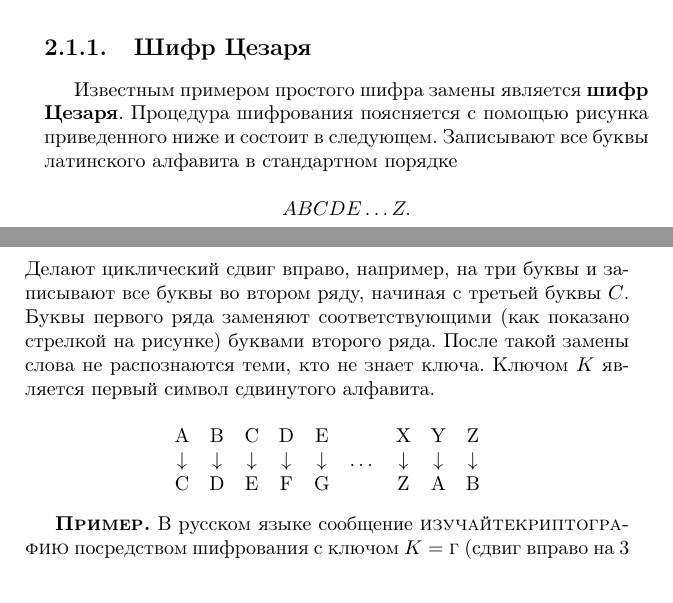
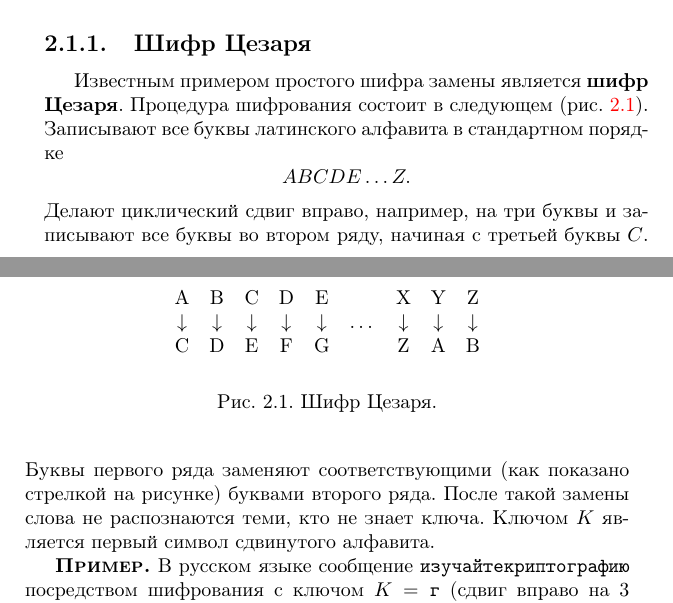
Before and after one commit to vlsergey/infosec, a LaTeX book (Information Security.tex, which reads monoalphabetic_ciphers.tex): two parts of pages 30 and 31 of 300, joined at a grey line, cut so that both start at the same text. Compiled offline with pdfLaTeX.

Commit message:
стиль, оформление, индесы

```diff
--- a/monoalphabetic_ciphers.tex
+++ b/monoalphabetic_ciphers.tex
@@ -4,22 +4,24 @@
 
 Преобразования открытого текста в шифротекст могут быть описаны различными функциями. Если функция преобразования является аддитивной, то и соответствующий шифр называется \textbf{аддитивным}. Если это преобразование является аффинным, то шифр называется \textbf{аффинным}.
 
-\subsection{Шифр Цезаря}\label{section-caesar-cipher}
+\subsection{Шифр Цезаря}\label{section-caesar-cipher}\index{шифр!Цезаря}
 
-Известным примером простого шифра замены является \textbf{шифр Цезаря}\index{шифр!Цезаря}. Процедура шифрования поясняется с помощью рисунка
-%\ref{fig:caesar}
-приведенного ниже и состоит в следующем. Записывают все буквы латинского алфавита в стандартном порядке
+Известным примером простого шифра замены является \textbf{шифр Цезаря}. Процедура шифрования состоит в следующем (рис.~\ref{fig:caesar}). Записывают все буквы латинского алфавита в стандартном порядке
     \[ A B C D E \dots Z. \]
 Делают циклический сдвиг вправо, например, на три буквы и записывают все буквы во втором ряду, начиная с третьей буквы $C$. Буквы первого ряда заменяют соответствующими (как показано стрелкой на рисунке) буквами второго ряда. После такой замены слова не распознаются теми, кто не знает ключа. Ключом $K$ является первый символ сдвинутого алфавита.
 
+\begin{figure}[tb]
 \[ \begin{array}{ccccccccc}
     \text{A} & \text{B} & \text{C} & \text{D} & \text{E} & & \text{X} & \text{Y} & \text{Z} \\
     \downarrow & \downarrow & \downarrow & \downarrow & \downarrow & \dots & \downarrow & \downarrow & \downarrow \\
     \text{C} & \text{D} & \text{E} & \text{F} & \text{G} & & \text{Z} & \text{A} & \text{B} \\
 \end{array} \]
+	\caption{Шифр Цезаря\index{шифр!Цезаря}}
+	\label{fig:caesar}
+\end{figure}
 
 \example
-В русском языке сообщение \textsc{изучайтекриптографию} посредством шифрования с ключом $K = \text{\textsc{г}}$ (сдвиг вправо на 3 символа по алфавиту) преобразуется в \textsc{лкцъгмхзнултхсёугчлб}.
+В русском языке сообщение \texttt{изучайтекриптографию} посредством шифрования с ключом $K = \text{\texttt{г}}$ (сдвиг вправо на 3 символа по алфавиту) преобразуется в \texttt{лкцъгмхзнултхсёугчлб}.
 \exampleend
 
 Недостатком любого шифра замены является то, что в шифрованном тексте сохраняются все частоты появления букв открытого текста и корреляционные связи между буквами. Они существуют в каждом языке. Например, в русском языке чаще всего встречаются буквы $A$ и $O$. Для дешифрования криптоаналитик имеет возможность прочитать открытый текст, используя частотный анализ букв шифротекста. Для "взлома" шифра Цезаря достаточно найти одну пару букв -- одну замену.
```
Also changed, not shown: monoalphabetic_ciphers.tex (9 more changed lines).
